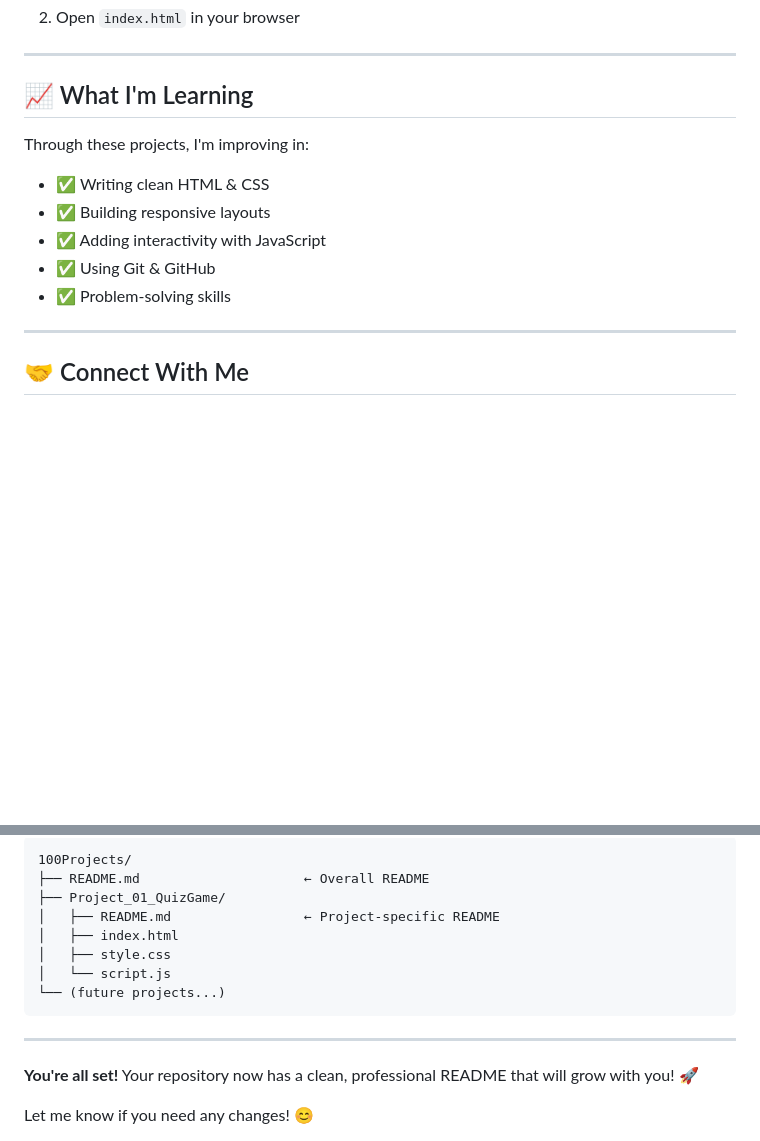
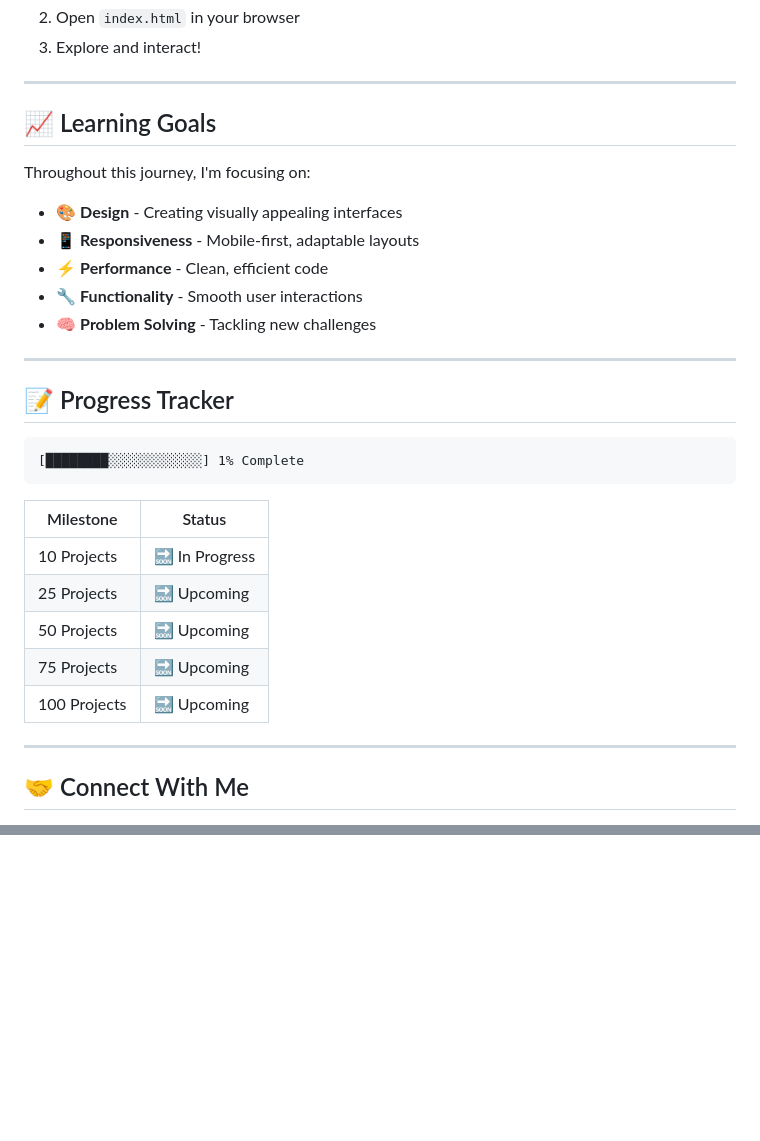
Before and after one commit to shamsurrk0909/100Projects, a Markdown page: README.md, 2 parts joined by grey strips. GitHub-like rendering; blank space fills up the shorter version.

````diff
--- a/README.md
+++ b/README.md
@@ -68,16 +98,33 @@ git clone https://github.com/shamsurrk0909/100Projects.git
 2. Open `index.html` in your browser
+3. Explore and interact!
 
 ---
 
-## 📈 What I'm Learning
+## 📈 Learning Goals
 
-Through these projects, I'm improving in:
+Throughout this journey, I'm focusing on:
 
-- ✅ Writing clean HTML & CSS
-- ✅ Building responsive layouts
-- ✅ Adding interactivity with JavaScript
-- ✅ Using Git & GitHub
-- ✅ Problem-solving skills
+- 🎨 **Design** - Creating visually appealing interfaces
+- 📱 **Responsiveness** - Mobile-first, adaptable layouts
+- ⚡ **Performance** - Clean, efficient code
+- 🔧 **Functionality** - Smooth user interactions
+- 🧠 **Problem Solving** - Tackling new challenges
+
+---
+
+## 📝 Progress Tracker
+
+```
+[████████░░░░░░░░░░░░] 1% Complete
+```
+
+| Milestone | Status |
+|-----------|--------|
+| 10 Projects | 🔜 In Progress |
+| 25 Projects | 🔜 Upcoming |
+| 50 Projects | 🔜 Upcoming |
+| 75 Projects | 🔜 Upcoming |
+| 100 Projects | 🔜 Upcoming |
 
 ---
 
@@ -167,16 +163,0 @@ When you complete Project_02, just edit the README:
-```
-100Projects/
-├── README.md                     ← Overall README
-├── Project_01_QuizGame/
-│   ├── README.md                 ← Project-specific README
-│   ├── index.html
-│   ├── style.css
-│   └── script.js
-└── (future projects...)
-```
-
----
-
-**You're all set!** Your repository now has a clean, professional README that will grow with you! 🚀
-
-Let me know if you need any changes! 😊
````
Also changed, not shown: other parts of README.md (+76 -96 lines).
